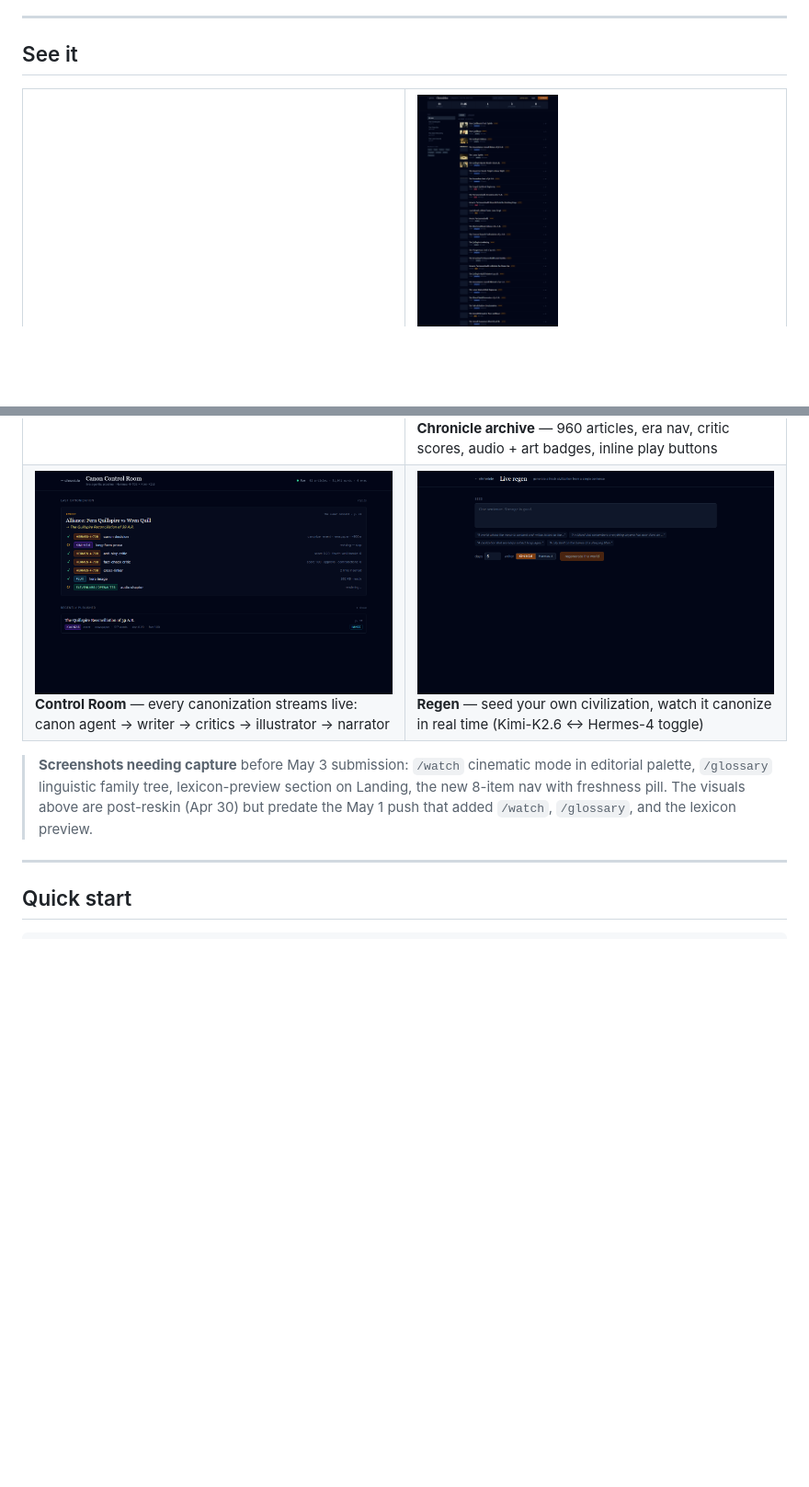
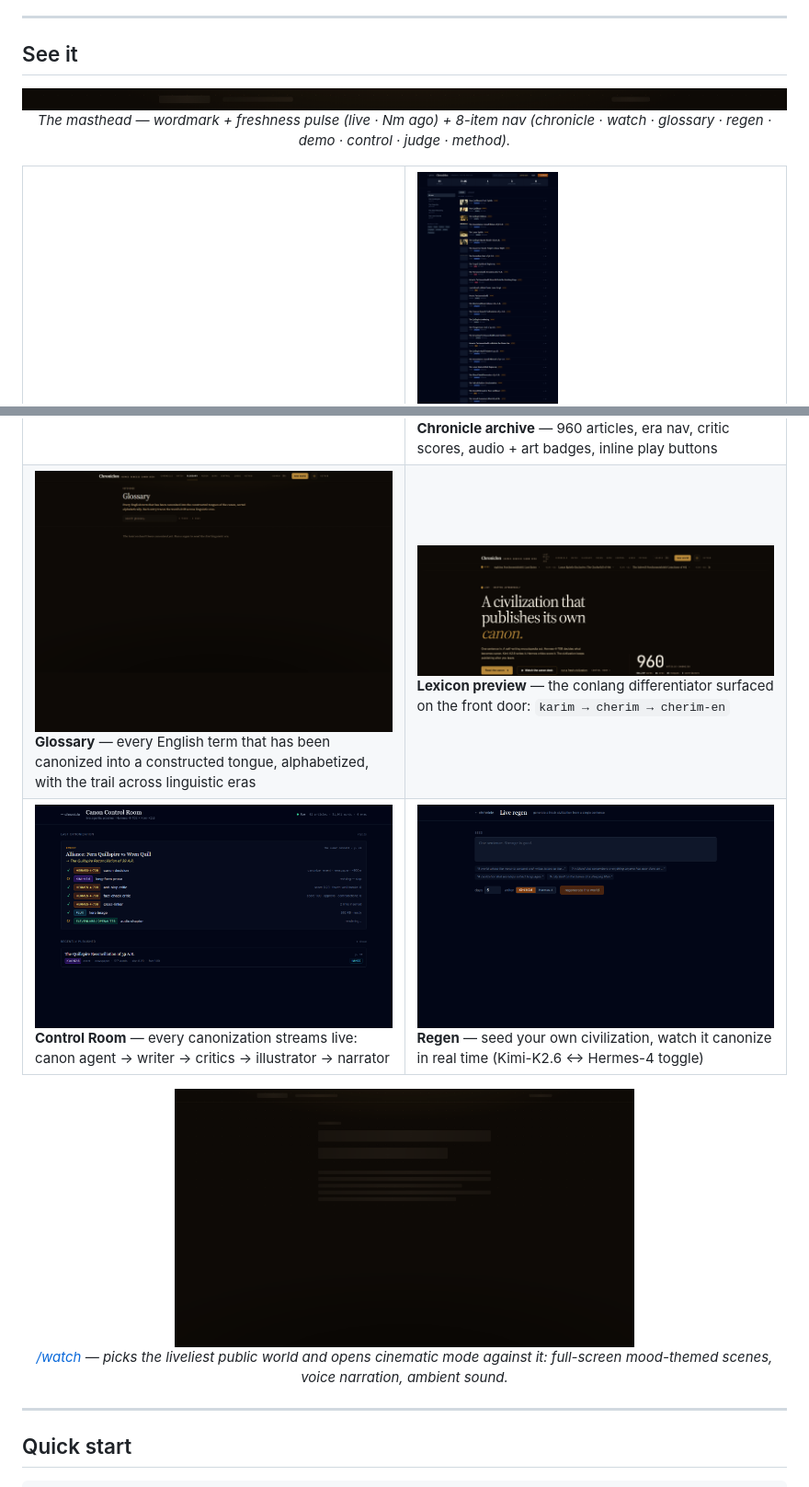
Before and after one commit to Ridwannurudeen/hermes-genesis, a Markdown page: README.md, 2 parts joined by grey strips. Shown at 92% size. Drawn GitHub-style; pictures changed too: docs/screenshots/glossary.png (added), docs/screenshots/lexicon-preview.png (added), docs/screenshots/nav-with-freshness.png (added); blank space fills up the shorter version.

```diff
--- a/README.md
+++ b/README.md
@@ -96,6 +96,12 @@ An autonomous fiction engine. One sentence in, a self-writing canon out — thre
 
 ## See it
 
+<p align="center">
+  <img src="docs/screenshots/nav-with-freshness.png" alt="Editorial masthead — wordmark, freshness pill, 8-item nav" width="100%">
+  <br>
+  <em>The masthead — wordmark + freshness pulse (live · Nm ago) + 8-item nav (chronicle · watch · glossary · regen · demo · control · judge · method).</em>
+</p>
+
 <table>
   <tr>
     <td width="50%">
@@ -105,6 +111,16 @@ An autonomous fiction engine. One sentence in, a self-writing canon out — thre
     <td width="50%">
       <img src="docs/screenshots/chronicle-home.png" alt="Chronicle archive — magazine list with audio + art badges"><br>
       <b>Chronicle archive</b> — 960 articles, era nav, critic scores, audio + art badges, inline play buttons
+    </td>
+  </tr>
+  <tr>
+    <td width="50%">
+      <img src="docs/screenshots/glossary.png" alt="Glossary — linguistic family tree across in-world eras"><br>
+      <b>Glossary</b> — every English term that has been canonized into a constructed tongue, alphabetized, with the trail across linguistic eras
+    </td>
+    <td width="50%">
+      <img src="docs/screenshots/lexicon-preview.png" alt="Lexicon preview on Landing showing morphing English terms"><br>
+      <b>Lexicon preview</b> — the conlang differentiator surfaced on the front door: <code>karim → cherim → cherim-en</code>
     </td>
   </tr>
   <tr>
@@ -119,7 +135,11 @@ An autonomous fiction engine. One sentence in, a self-writing canon out — thre
   </tr>
 </table>
 
-> **Screenshots needing capture** before May 3 submission: `/watch` cinematic mode in editorial palette, `/glossary` linguistic family tree, lexicon-preview section on Landing, the new 8-item nav with freshness pill. The visuals above are post-reskin (Apr 30) but predate the May 1 push that added `/watch`, `/glossary`, and the lexicon preview.
+<p align="center">
+  <img src="docs/screenshots/watch-cinematic.png" alt="The /watch route — opens cinematic mode against the most-active world" width="60%">
+  <br>
+  <em><a href="https://hermesgenesis.world/watch">/watch</a> — picks the liveliest public world and opens cinematic mode against it: full-screen mood-themed scenes, voice narration, ambient sound.</em>
+</p>
 
 ---
 
```
Also changed, not shown: 1 other file.
